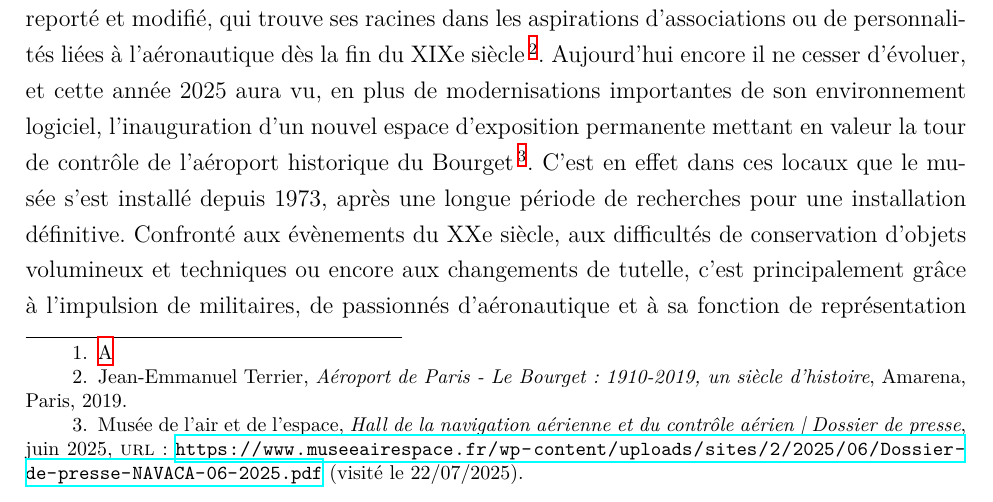
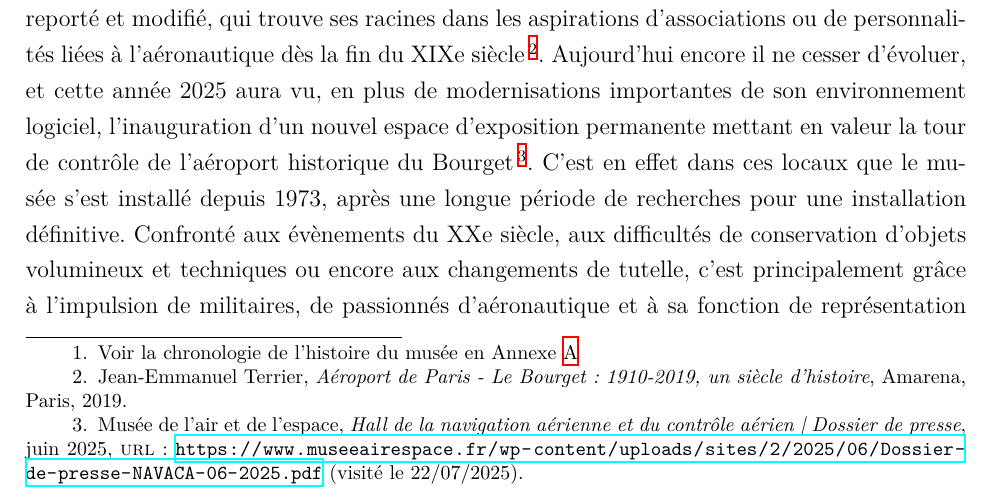
Before and after one commit to May8326/Memoire, a LaTeX book (main.tex, which reads parties/mainmatter/I/A/I_A_1.tex): part of page 23 of 56, cut so that both start at the same text. Compiled offline with XeLaTeX.

Commit message:
txs auto checkin

```diff
--- a/parties/mainmatter/I/A/I_A_1.tex
+++ b/parties/mainmatter/I/A/I_A_1.tex
@@ -1,6 +1,6 @@
 \section{\label{I-A-1}Un enjeu de représentation nationale et une autorité auprès des musées similaires}
 
-\subsection{La lente construction du \ac{mae}}\footnote{\ref{Ax-A}}
+\subsection{La lente construction du \ac{mae}}\footnote{Voir la chronologie de l'histoire du musée en Annexe \ref{Ax-A}}
 
 L’histoire du Musée de l’Air et de l’Espace est celle d’un projet persistant, sans cesse reporté et modifié, qui trouve ses racines dans les aspirations d'associations ou de personnalités liées à l'aéronautique dès la fin du XIXe siècle\footcite{terrier_eroport_2019}. Aujourd'hui encore il ne cesser d'évoluer, et cette année 2025 aura vu, en plus de modernisations importantes de son environnement logiciel, l'inauguration d'un nouvel espace d'exposition permanente mettant en valeur la tour de contrôle de l'aéroport historique du Bourget\footcite{museedelairetdelespaceHallNavigationAerienne2025}. C'est en effet dans ces locaux que le musée s'est installé depuis 1973, après une longue période de recherches pour une installation définitive. Confronté aux évènements du XXe siècle, aux difficultés de conservation d'objets volumineux et techniques ou encore aux changements de tutelle, c'est principalement grâce à l'impulsion de militaires, de passionnés d'aéronautique et à sa fonction de représentation d'un savoir faire technique français qu'il a pu voir le jour.
 
```
